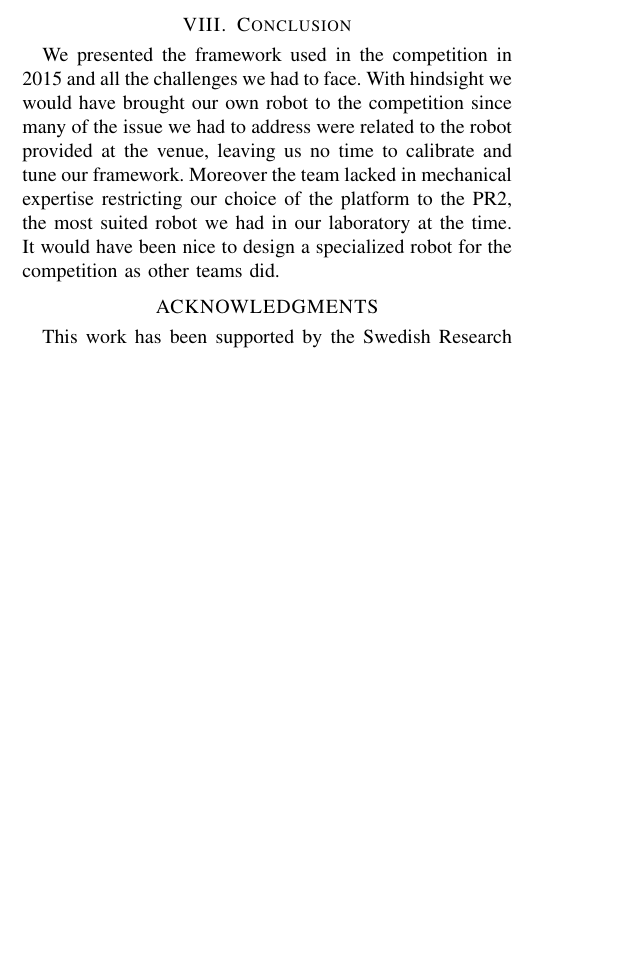
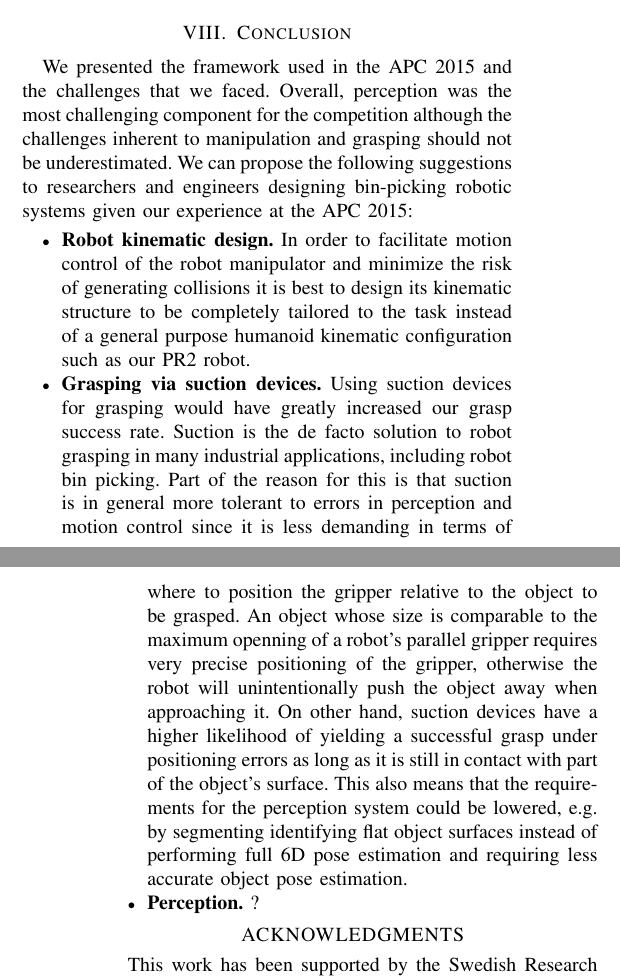
Before and after one commit to CoffeRobot/apc_workshop_2017, a LaTeX paper (estended_abstract/2017_apc_ws.tex, which reads estended_abstract/grasping.tex): part of one column of page 3 of 3 before the commit and two parts of the columns of pages 3 and 4 of 4 after it, the two joined at a grey line, cut so that both start at the same text, the shorter picture padded with empty space. Compiled offline with pdfLaTeX.

Commit message:
Conclusions, grasping, platform

```diff
--- a/estended_abstract/2017_apc_ws.tex
+++ b/estended_abstract/2017_apc_ws.tex
@@ -143,7 +143,29 @@ First we will describe the platform used in the competition in Sec.\ref{sec:plat
 \section{Conclusion}
 \label{sec:conclusion}
 
-We presented the framework used in the competition in 2015 and all the challenges we had to face. With hindsight we would have brought our own robot to the competition since many of the issue we had to address were related to the robot provided at the venue, leaving us no time to calibrate and tune our framework. Moreover the team lacked in mechanical expertise restricting our choice of the platform to the PR2, the most suited robot we had in our laboratory at the time. It would have been nice to design a specialized robot for the competition as other teams did.
+We presented the framework used in the APC 2015 and the challenges that we faced.
+Overall, perception was the most challenging component for the competition although
+the challenges inherent to manipulation and grasping should not be underestimated. We can propose
+the following suggestions to researchers and engineers designing bin-picking robotic
+systems given our experience at the APC 2015:
+
+\begin{itemize}
+\item \textbf{Robot kinematic design.} In order to facilitate motion control of the robot manipulator   and minimize the risk of generating collisions it is best to design its kinematic
+  structure to be completely tailored to the task instead of a general purpose humanoid kinematic configuration such as our PR2 robot.
+\item \textbf{Grasping via suction devices.} Using suction devices for grasping would have
+  greatly increased our grasp success rate. Suction is the de facto solution
+  to robot grasping in many industrial applications, including robot bin picking.
+  Part of the reason for this is that suction
+  is in general more tolerant to errors in perception and motion control since it is less demanding
+  in terms of where to position the gripper relative to the object to be grasped. An object whose size is comparable to the maximum openning of a robot's parallel gripper requires very precise
+  positioning of the gripper,  otherwise the robot will unintentionally push the object away when approaching it. On other hand, suction devices have a higher likelihood of yielding a successful grasp under positioning errors as long as it is still in contact with part of the
+  object's surface. This also means that the requirements for the perception system could be
+  lowered, e.g. by segmenting identifying flat object surfaces instead of performing full 6D pose estimation and requiring less accurate object pose estimation.
+ \item \textbf{Perception.} ?
+\end{itemize}
+
+
+%% With hindsight we would have brought our own robot to the competition since many of the issue we had to address were related to the robot provided at the venue, leaving us no time to calibrate and tune our framework. Moreover the team lacked in mechanical expertise restricting our choice of the platform to the PR2, the most suited robot we had in our laboratory at the time. It would have been nice to design a specialized robot for the competition as other teams did.
 
 \section*{ACKNOWLEDGMENTS}
 
--- a/estended_abstract/grasping.tex
+++ b/estended_abstract/grasping.tex
@@ -4,0 +9 @@ Once the target object is detected, the object frame is obtained from our vision
+problems by exploiting the simpler 2D kinematic motion control of the robot base e.g.
```
Also changed, not shown: estended_abstract/platform.tex (+6 -3 lines), estended_abstract/2017_apc_ws.pdf, estended_abstract/grasping.tex (15 more changed lines).
